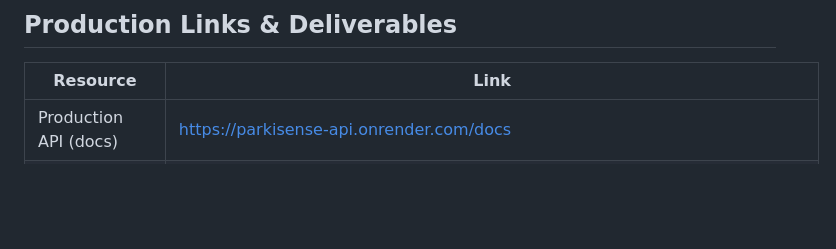
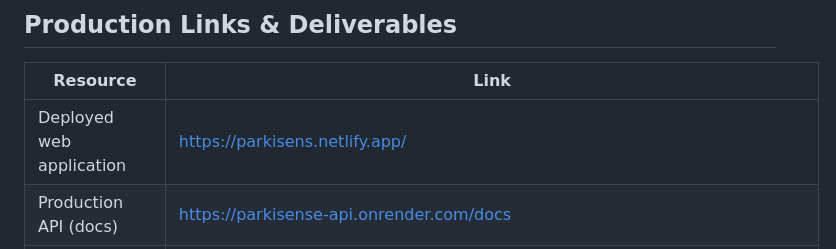
Before and after one commit to denismitali17/parkisense_capstone, a Markdown page: README.md, the part around the change. Drawn GitHub-style; blank space fills up the shorter version.

```diff
--- a/README.md
+++ b/README.md
@@ -35,6 +35,7 @@ ParkiSense captures a short, sustained vowel recording from the user's phone, se
 
 | Resource | Link |
 |---|---|
+|  Deployed web application| https://parkisens.netlify.app/ |
 |  Production API (docs) | https://parkisense-api.onrender.com/docs |
 |  Live demo (Appetize, no install needed) | https://appetize.io/embed/b_ormwwyg5u657hz5dajpbuu7zue |
 |  Video  | https://www.youtube.com/watch?v=A1xcYNQBxTs |
```
